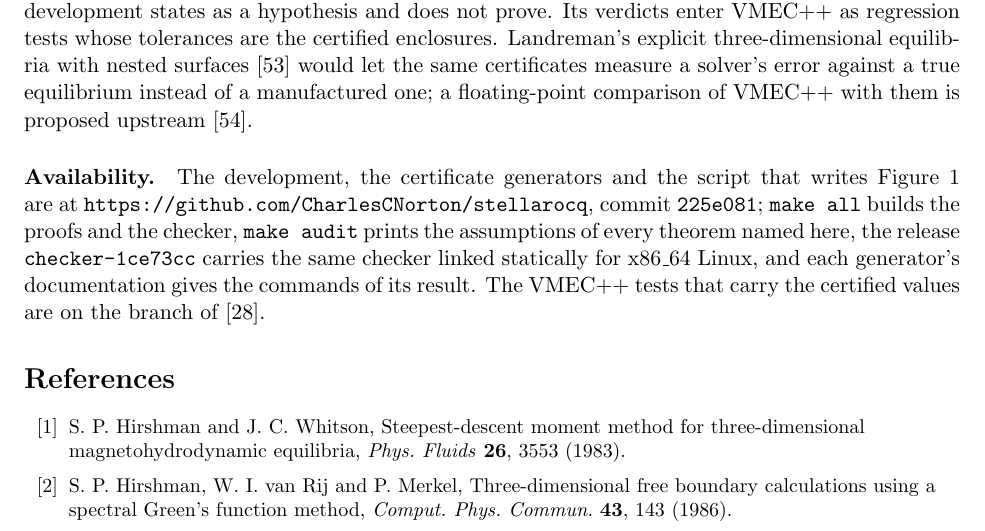
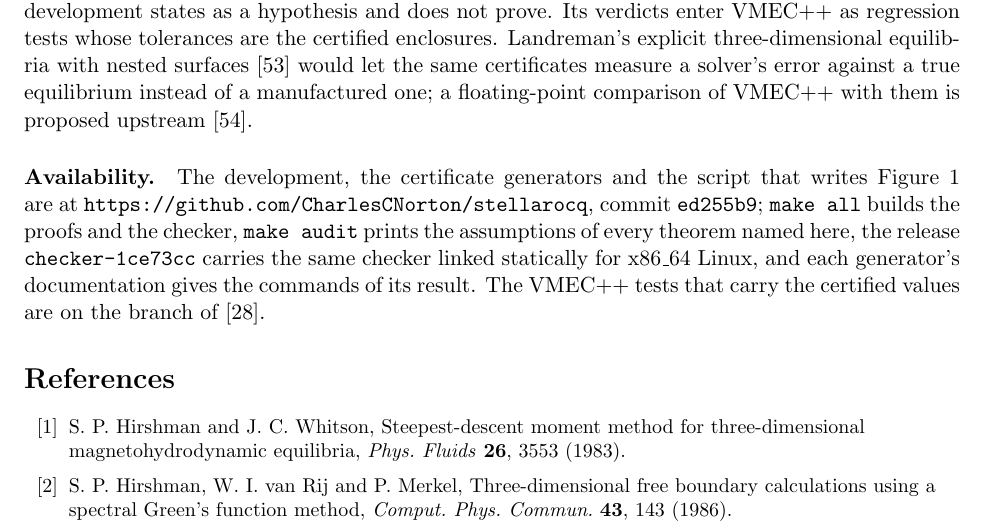
Before and after one commit to CharlesCNorton/stellarocq, a LaTeX paper (paper/stellarocq.tex): part of page 8 of 11, cut so that both start at the same text. Compiled offline with pdfLaTeX.

Commit message:
Pin the paper to ed255b9, whose generators give the commands of every result

```diff
--- a/paper/stellarocq.tex
+++ b/paper/stellarocq.tex
@@ -657,7 +657,7 @@ floating-point comparison of VMEC++ with them is proposed upstream~\cite{pr912}.
 \paragraph{Availability.}
 The development, the certificate generators and the script that writes
 Figure~\ref{fig:conv} are at \link{https://github.com/CharlesCNorton/stellarocq},
-commit \code{225e081}; \code{make all} builds the proofs and the checker,
+commit \code{ed255b9}; \code{make all} builds the proofs and the checker,
 \code{make audit} prints the assumptions of every theorem named here, the
 release \code{checker-1ce73cc} carries the same checker linked statically for
 x86\_64 Linux, and each generator's documentation gives the commands of its
```
Also changed, not shown: paper/stellarocq.pdf.
